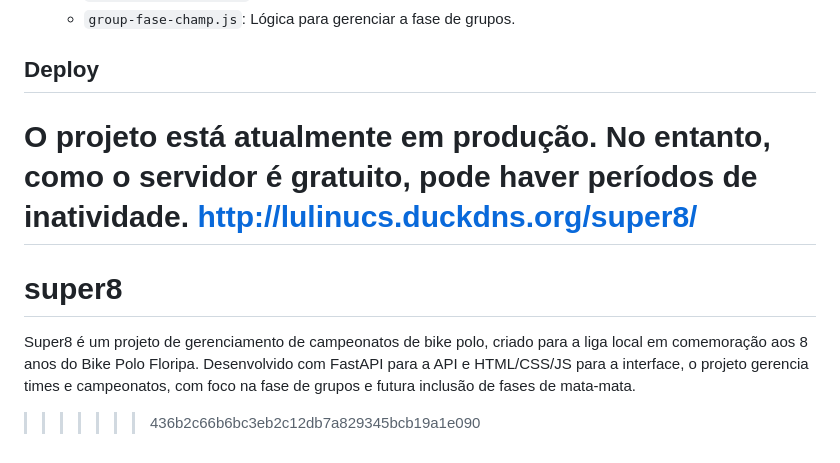
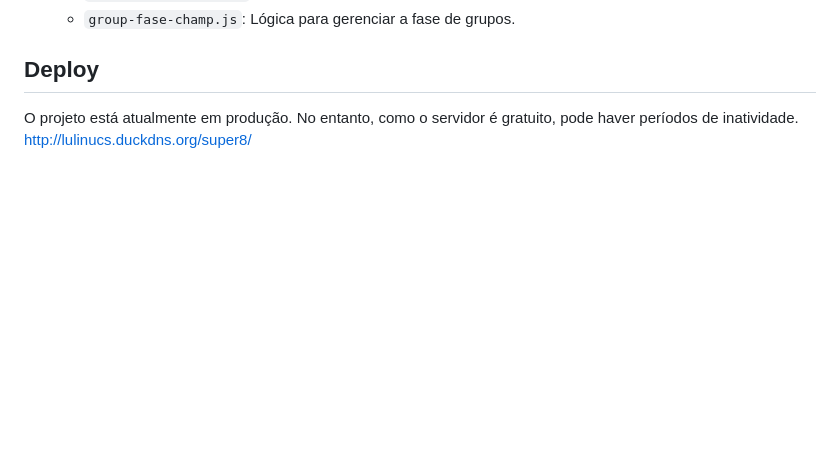
Before and after one commit to lulinucs/super8, a Markdown page: README.md, the part around the change. Drawn GitHub-style; blank space fills up the shorter version.

Commit message:
Pequena correção no Readme

```diff
--- a/README.md
+++ b/README.md
@@ -59,9 +59,4 @@ A interface do projeto é projetada para ser simples e utiliza apenas HTML, CSS
   - `group-fase-champ.js`: Lógica para gerenciar a fase de grupos.
 
 ## Deploy
-
 O projeto está atualmente em produção. No entanto, como o servidor é gratuito, pode haver períodos de inatividade. http://lulinucs.duckdns.org/super8/
-=======
-# super8
-Super8 é um projeto de gerenciamento de campeonatos de bike polo, criado para a liga local em comemoração aos 8 anos do Bike Polo Floripa. Desenvolvido com FastAPI para a API e HTML/CSS/JS para a interface, o projeto gerencia times e campeonatos, com foco na fase de grupos e futura inclusão de fases de mata-mata.
->>>>>>> 436b2c66b6bc3eb2c12db7a829345bcb19a1e090
```
